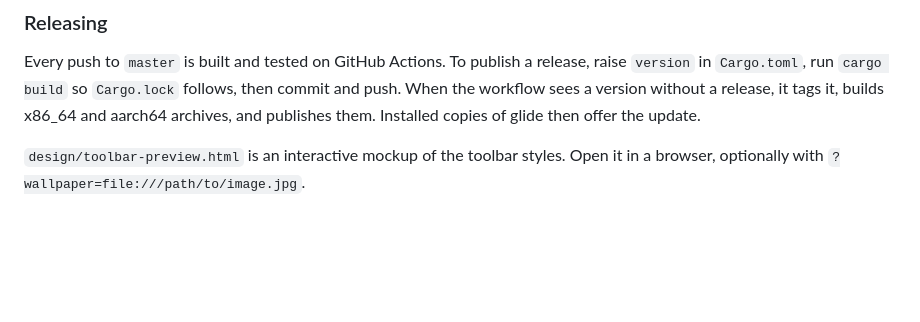
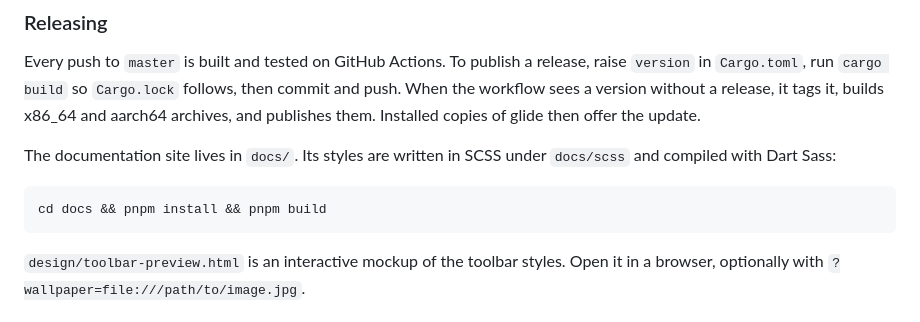
Before and after one commit to zNi0q/glide, a Markdown page: README.md, the part around the change. GitHub-like rendering; blank space fills up the shorter version.

Commit message:
docs: explain how to build the docs site

````diff
--- a/README.md
+++ b/README.md
@@ -274,6 +274,13 @@ follows, then commit and push. When the workflow sees a version without a
 release, it tags it, builds x86_64 and aarch64 archives, and publishes them.
 Installed copies of glide then offer the update.
 
+The documentation site lives in `docs/`. Its styles are written in SCSS under
+`docs/scss` and compiled with Dart Sass:
+
+```sh
+cd docs && pnpm install && pnpm build
+```
+
 `design/toolbar-preview.html` is an interactive mockup of the toolbar styles.
 Open it in a browser, optionally with `?wallpaper=file:///path/to/image.jpg`.
 
````
